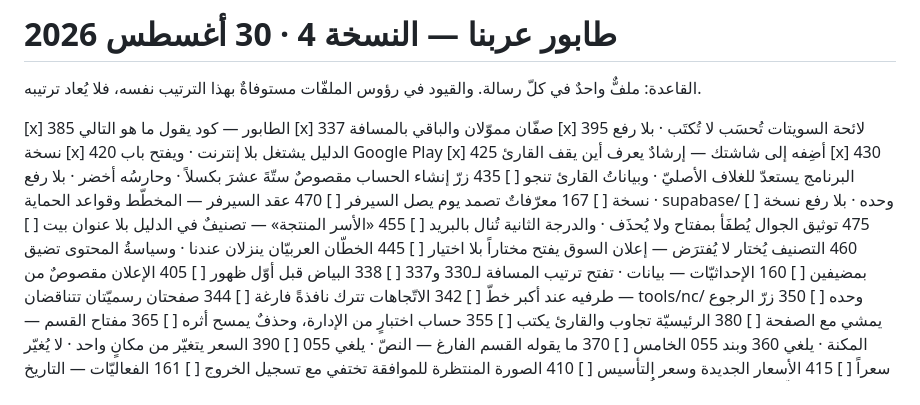
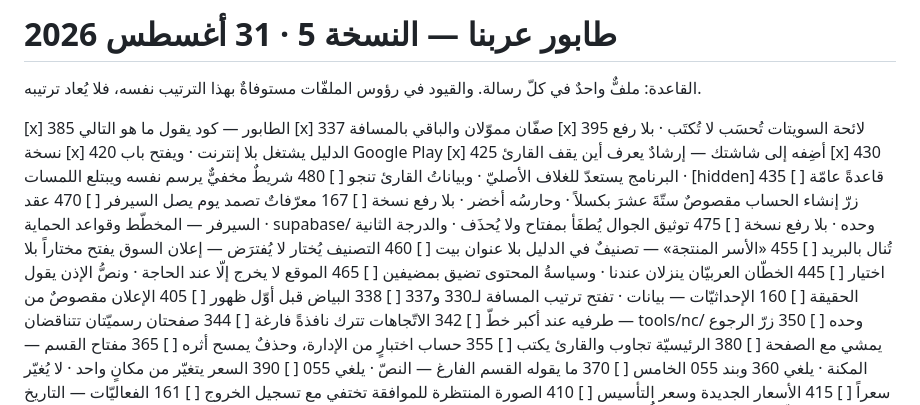
Before and after one commit to dbprime/Arabna, a Markdown page: docs/الطابور.md, the part around the change. GitHub-like rendering.

Commit message:
الطابور — النسخة 5: 480 بعد 430، و465 بعد 445
ثلاثة تغييرات لا رابع لها، ولا سطر آخر أُعيد ترتيبه.

- [x] 430 مؤكَّدٌ مغلقاً: main على c544b00 والشبكة خضراء.
- 480 بين 430 و435 — العطل قائمٌ على المنشور ويأخذ اللمس فوق الشريط
  السفليّ، ورأسُ ملفّه يقول بعد 430 مباشرةً ولا مع ما يمسّ الأنماط.
- 465 بين 445 و160 — من موانع المحامي (B-03).

ولا شيء غيره: لا js/ ولا styles/، ولا رفعَ رقم نسخة، ولا شبكة.

Co-Authored-By: Claude Opus 5 <noreply@anthropic.com>
Claude-Session: https://claude.ai/code/session_01FQktTvq1yNPmo67XBoW8hs

```diff
--- a/docs/الطابور.md
+++ b/docs/الطابور.md
@@ -1,4 +1,4 @@
-# طابور عربنا — النسخة 4 · 30 أغسطس 2026
+# طابور عربنا — النسخة 5 · 31 أغسطس 2026
 
 القاعدة: ملفٌّ واحدٌ في كلّ رسالة. والقيود في رؤوس الملفّات
 مستوفاةٌ بهذا الترتيب نفسه، فلا يُعاد ترتيبه.
@@ -9,6 +9,7 @@
 [x] 420  الدليل يشتغل بلا إنترنت · ويفتح باب Google Play
 [x] 425  أضِفه إلى شاشتك — إرشادٌ يعرف أين يقف القارئ
 [x] 430  البرنامج يستعدّ للغلاف الأصليّ · وبياناتُ القارئ تنجو
+[ ] 480  شريطٌ مخفيٌّ يرسم نفسه ويبتلع اللمسات · [hidden] قاعدةً عامّة
 [ ] 435  زرّ إنشاء الحساب مقصوصٌ ستّةَ عشرَ بكسلاً · وحارسُه أخضر · بلا رفع نسخة
 [ ] 167  معرّفاتٌ تصمد يوم يصل السيرفر
 [ ] 470  عقد السيرفر — المخطّط وقواعد الحماية · supabase/ وحده · بلا رفع نسخة
@@ -16,6 +17,7 @@
 [ ] 455  «الأسر المنتجة» — تصنيفٌ في الدليل بلا عنوان بيت
 [ ] 460  التصنيف يُختار لا يُفترَض — إعلان السوق يفتح مختاراً بلا اختيار
 [ ] 445  الخطّان العربيّان ينزلان عندنا · وسياسةُ المحتوى تضيق بمضيفين
+[ ] 465  الموقع لا يخرج إلّا عند الحاجة · ونصُّ الإذن يقول الحقيقة
 [ ] 160  الإحداثيّات — بيانات · تفتح ترتيب المسافة لـ330 و337
 [ ] 338  البياض قبل أوّل ظهور
 [ ] 405  الإعلان مقصوصٌ من طرفيه عند أكبر خطّ
```
